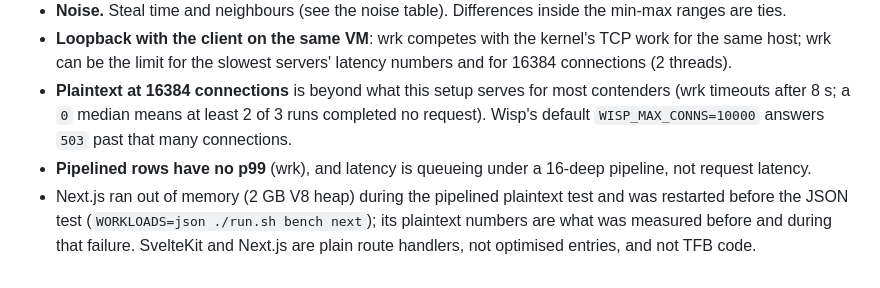
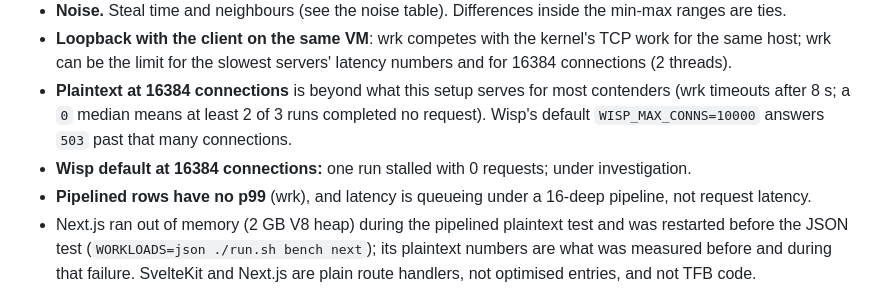
Before and after one commit to wyziedevs/wisp, a Markdown page: bench/tfb/RESULTS.md, the part around the change. Rendered like a GitHub page.

Commit message:
RESULTS: footnote for the stalled Wisp run at 16384 connections

```diff
--- a/bench/tfb/RESULTS.md
+++ b/bench/tfb/RESULTS.md
@@ -354,6 +354,7 @@ with the numbers they would be a different scale from the tables above.
 - **Plaintext at 16384 connections** is beyond what this setup serves for most contenders (wrk
   timeouts after 8 s; a `0` median means at least 2 of 3 runs completed no request). Wisp's default
   `WISP_MAX_CONNS=10000` answers `503` past that many connections.
+- **Wisp default at 16384 connections:** one run stalled with 0 requests; under investigation.
 - **Pipelined rows have no p99** (wrk), and latency is queueing under a 16-deep pipeline, not
   request latency.
 - Next.js ran out of memory (2 GB V8 heap) during the pipelined plaintext test and was restarted
```
